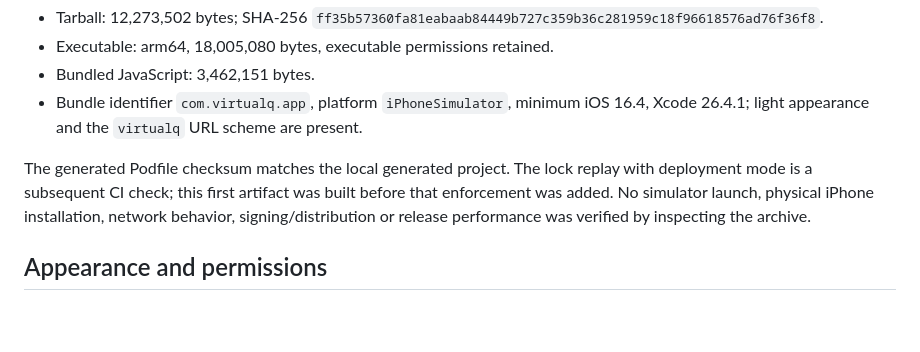
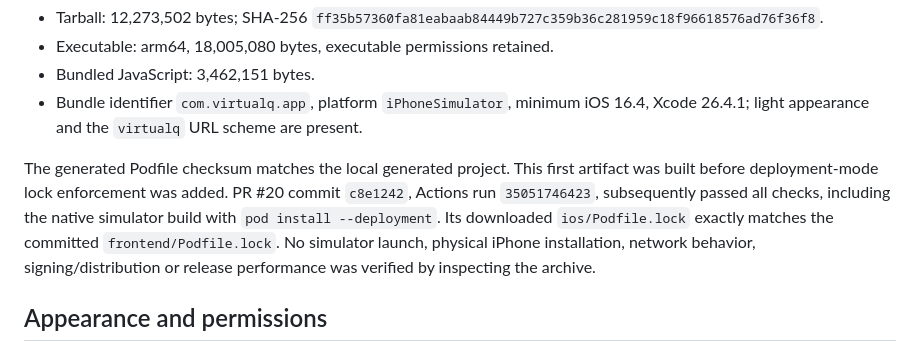
Before and after one commit to yagoTobi/VirtualQ-Final-Version, a Markdown page: docs/NATIVE_BUILDS.md, the part around the change. Drawn GitHub-style; blank space fills up the shorter version.

Commit message:
docs: record successful iOS pod lock replay

```diff
--- a/docs/NATIVE_BUILDS.md
+++ b/docs/NATIVE_BUILDS.md
@@ -145,9 +145,12 @@ was downloaded and inspected locally:
 - Bundle identifier `com.virtualq.app`, platform `iPhoneSimulator`, minimum iOS
   16.4, Xcode 26.4.1; light appearance and the `virtualq` URL scheme are present.
 
-The generated Podfile checksum matches the local generated project. The lock
-replay with deployment mode is a subsequent CI check; this first artifact was
-built before that enforcement was added. No simulator launch, physical iPhone
+The generated Podfile checksum matches the local generated project. This first
+artifact was built before deployment-mode lock enforcement was added. PR #20
+commit `c8e1242`, Actions run `35051746423`, subsequently passed all checks,
+including the native simulator build with `pod install --deployment`. Its
+downloaded `ios/Podfile.lock` exactly matches the committed
+`frontend/Podfile.lock`. No simulator launch, physical iPhone
 installation, network behavior, signing/distribution or release performance was
 verified by inspecting the archive.
 
```
Also changed, not shown: docs/VERIFICATION.md (+5 -3 lines).
